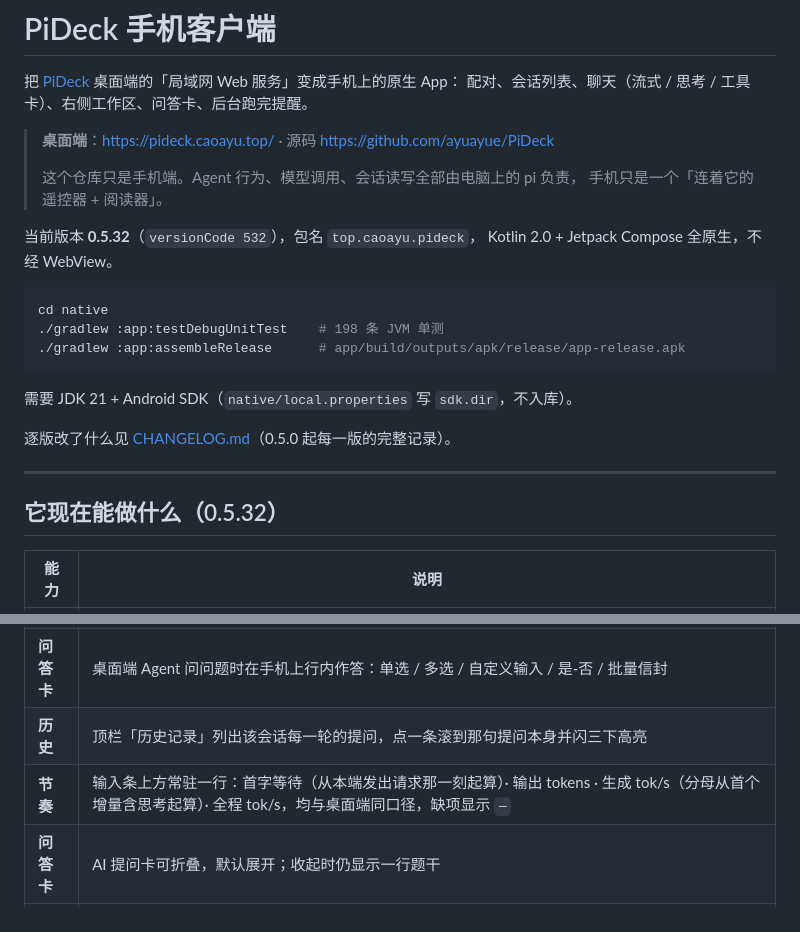
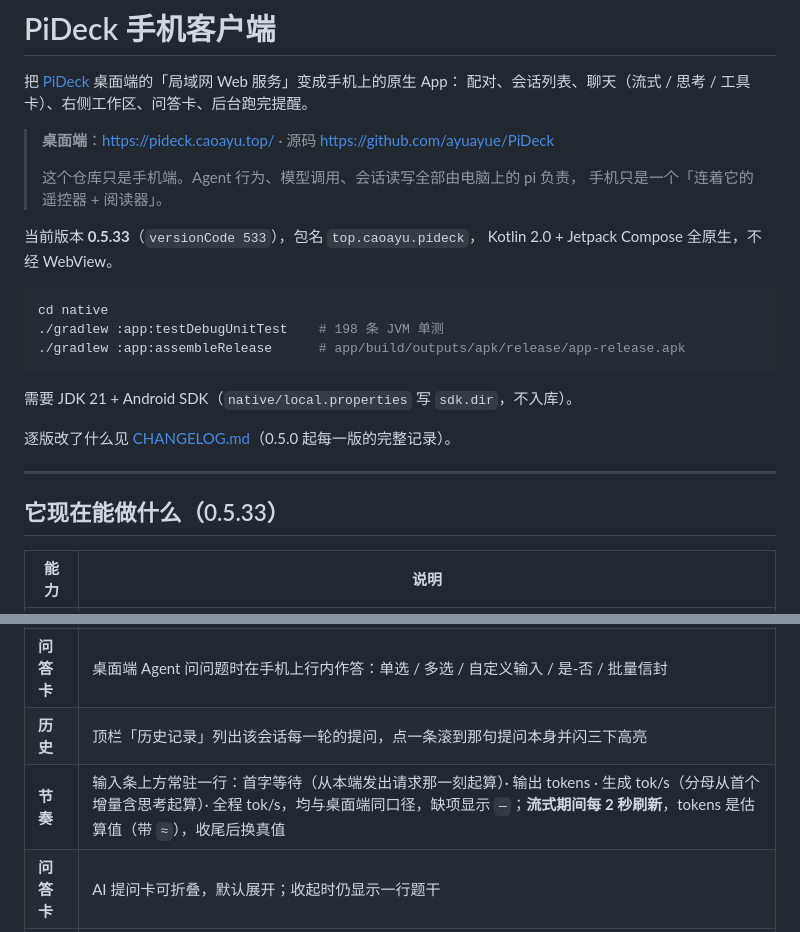
Before and after one commit to qgx1992/pideck-mobile, a Markdown page: README.md, 2 parts joined by grey strips. Rendered like a GitHub page.

Commit message:
chore(native): 0.5.33 (versionCode 533)

````diff
--- a/README.md
+++ b/README.md
@@ -8,7 +8,7 @@
 > 这个仓库只是手机端。Agent 行为、模型调用、会话读写全部由电脑上的 pi 负责，
 > 手机只是一个「连着它的遥控器 + 阅读器」。
 
-当前版本 **0.5.32**（`versionCode 532`），包名 `top.caoayu.pideck`，
+当前版本 **0.5.33**（`versionCode 533`），包名 `top.caoayu.pideck`，
 Kotlin 2.0 + Jetpack Compose 全原生，不经 WebView。
 
 ```bash
@@ -23,7 +23,7 @@ cd native
 
 ---
 
-## 它现在能做什么（0.5.32）
+## 它现在能做什么（0.5.33）
 
 | 能力 | 说明 |
 |---|---|
@@ -35,7 +35,7 @@ cd native
 | **右侧工作区** | 待办进度、git 改动列表（点开看逐行 diff）、文件树（进二级目录、@ 插入路径、只读预览）、子任务面板 |
 | **问答卡** | 桌面端 Agent 问问题时在手机上行内作答：单选 / 多选 / 自定义输入 / 是-否 / 批量信封 |
 | **历史** | 顶栏「历史记录」列出该会话每一轮的提问，点一条滚到那句提问本身并闪三下高亮 |
-| **节奏** | 输入条上方常驻一行：首字等待（从本端发出请求那一刻起算）· 输出 tokens · 生成 tok/s（分母从首个增量含思考起算）· 全程 tok/s，均与桌面端同口径，缺项显示 `—` |
+| **节奏** | 输入条上方常驻一行：首字等待（从本端发出请求那一刻起算）· 输出 tokens · 生成 tok/s（分母从首个增量含思考起算）· 全程 tok/s，均与桌面端同口径，缺项显示 `—`；**流式期间每 2 秒刷新**，tokens 是估算值（带 `≈`），收尾后换真值 |
 | **问答卡** | AI 提问卡可折叠，默认展开；收起时仍显示一行题干 |
 | **后台** | 有会话在跑就拉起 `dataSync` 前台服务，跑完发通知（可在设置里关）；回到前台自动续上 |
 | **外观** | 深 / 浅 / 跟随系统；系统栏颜色跟随主题（Android 15 强制 edge-to-edge 后按窗口背景取色） |
````
Also changed, not shown: AGENTS.md (+8 -0 lines), CHANGELOG.md (+25 -0 lines).
